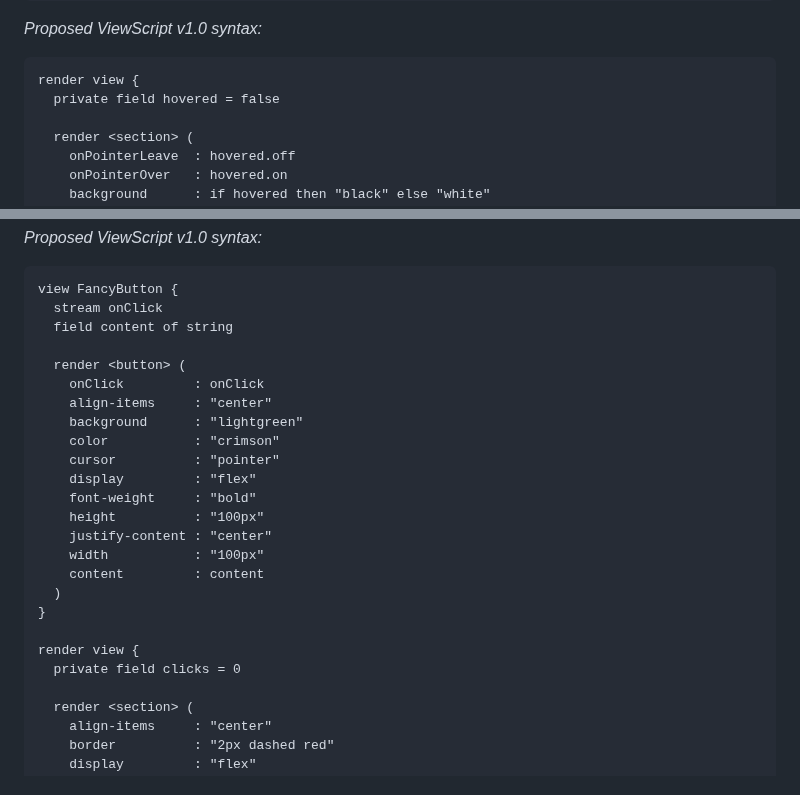
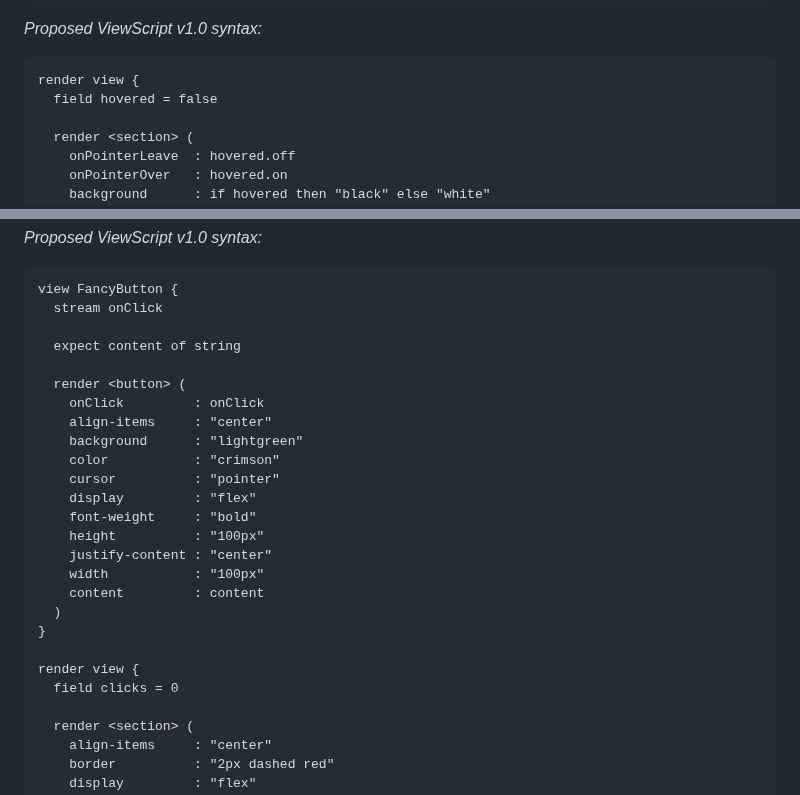
Before and after one commit to alexyuly/ViewScript, a Markdown page: README.md, 2 parts joined by grey strips. GitHub-like rendering.

````diff
--- a/README.md
+++ b/README.md
@@ -130,7 +130,7 @@ _Proposed ViewScript v1.0 syntax:_
 
 ```
 render view {
-  private field hovered = false
+  field hovered = false
 
   render <section> (
     onPointerLeave  : hovered.off
@@ -217,7 +217,8 @@ _Proposed ViewScript v1.0 syntax:_
 ```
 view FancyButton {
   stream onClick
-  field content of string
+
+  expect content of string
 
   render <button> (
     onClick         : onClick
@@ -235,7 +236,7 @@ view FancyButton {
 }
 
 render view {
-  private field clicks = 0
+  field clicks = 0
 
   render <section> (
     align-items     : "center"
````
